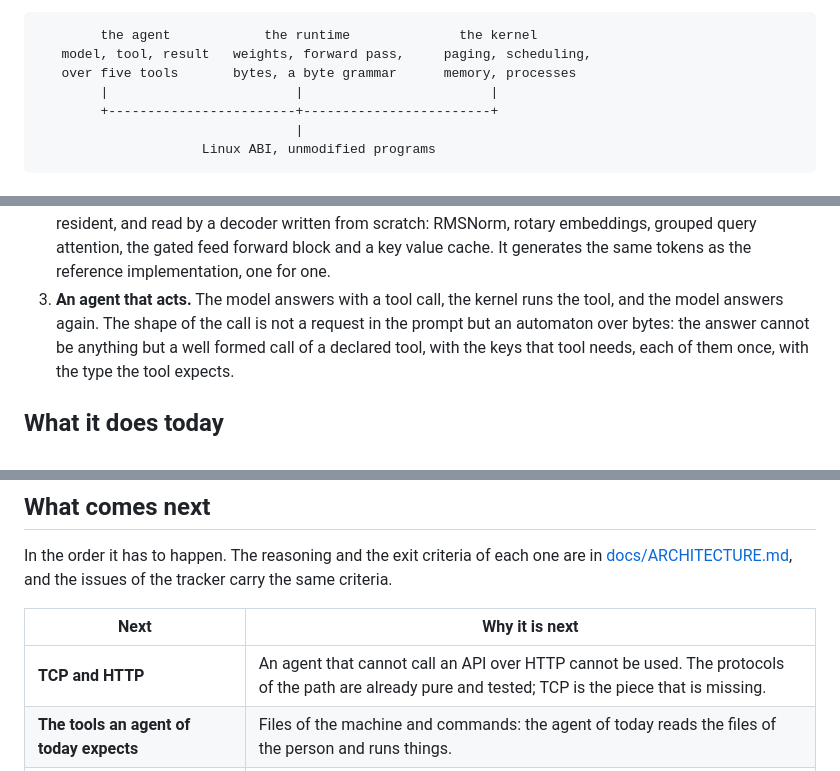
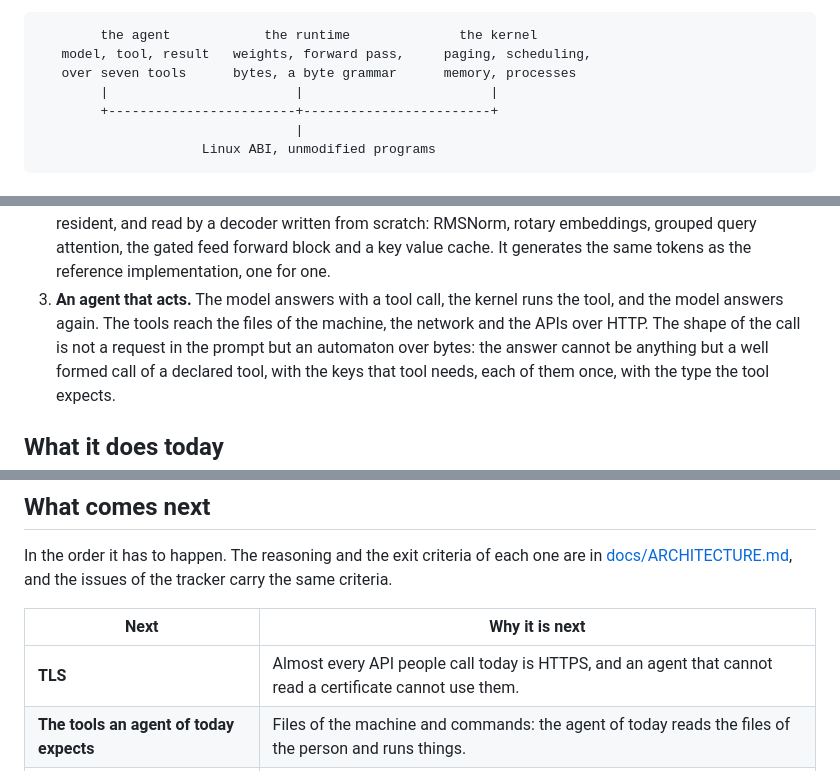
Before and after one commit to NicolasBecasAzagra/MadRust, a Markdown page: README.md, 3 parts joined by grey strips. Drawn GitHub-style.

Commit message:
docs: the agent has seven tools and the missing piece is TLS

````diff
--- a/README.md
+++ b/README.md
@@ -16,7 +16,7 @@ memory than the incumbent, and that shows its numbers.
 ```text
         the agent            the runtime              the kernel
    model, tool, result   weights, forward pass,     paging, scheduling,
-   over five tools       bytes, a byte grammar      memory, processes
+   over seven tools      bytes, a byte grammar      memory, processes
         |                        |                        |
         +------------------------+------------------------+
                                  |
@@ -46,7 +46,8 @@ checkpoint.
    the gated feed forward block and a key value cache. It generates the same
    tokens as the reference implementation, one for one.
 3. **An agent that acts.** The model answers with a tool call, the kernel
-   runs the tool, and the model answers again. The shape of the call is not a
+   runs the tool, and the model answers again. The tools reach the files of
+   the machine, the network and the APIs over HTTP. The shape of the call is not a
    request in the prompt but an automaton over bytes: the answer cannot be
    anything but a well formed call of a declared tool, with the keys that tool
    needs, each of them once, with the type the tool expects.
@@ -134,7 +135,7 @@ tracker carry the same criteria.
 
 | Next | Why it is next |
 |---|---|
-| **TCP and HTTP** | An agent that cannot call an API over HTTP cannot be used. The protocols of the path are already pure and tested; TCP is the piece that is missing. |
+| **TLS** | Almost every API people call today is HTTPS, and an agent that cannot read a certificate cannot use them. |
 | **The tools an agent of today expects** | Files of the machine and commands: the agent of today reads the files of the person and runs things. |
 | **The model context protocol** | The way the clients of today talk to a model and to its tools. An agent that speaks it works with the clients people already have. |
 | **A checkpoint that closes the conversation** | The model of 135 million parameters reads a file and then asks for it again. The grammar is not the problem: the checkpoint is. |
````
